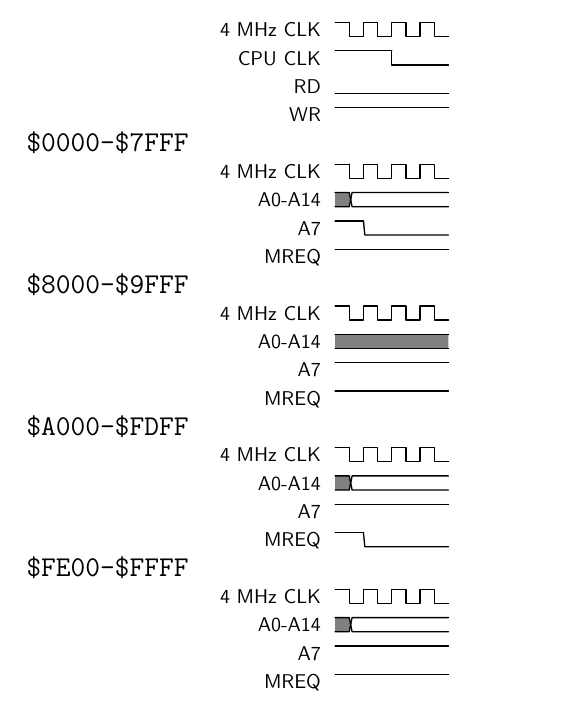
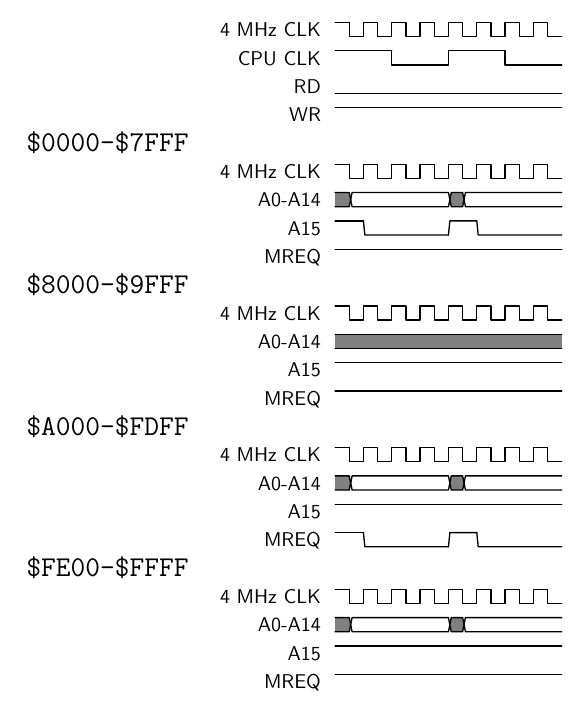
Before and after one commit to binji/mooneye-gb-tests, a LaTeX figure (logic-analysis/external-bus/read_timing/read_timing.tex): the whole page. Compiled offline with pdfLaTeX.

Commit message:
Revert "For simplicity, show only one read timing"
This reverts commit 8fb4c2c9045779532ac701188c631cf822fd3ac6.

```diff
--- a/logic-analysis/external-bus/read_timing/read_timing.tex
+++ b/logic-analysis/external-bus/read_timing/read_timing.tex
@@ -19,34 +19,34 @@
 \begin{document}
 
 \begin{tikztimingtable}
-4 MHz CLK & 1H; 7{C}\\
-CPU CLK   & 4H; {4C}\\
-RD        & 8L\\
-WR        & 8H\\
+4 MHz CLK    & 1H; 15{C}\\
+CPU CLK      & 4H; 3{4C}\\
+RD           & 16L\\
+WR           & 16H\\
 \\
 % $0000-$7FFF
-4 MHz CLK & 1H; 7{C}\\
-A0-A14    & 1U; 7D{}\\
-A7        & 2H; 6L\\
-MREQ      & 8H\\
+4 MHz CLK    & 1H; 15{C}\\
+A0-A14       & 1U; 7D{}; 1U; 7D{}\\
+A15          & 2H; 6L; 2H; 6L\\
+MREQ         & 16H\\
 \\
 % $8000-$9FFF
-4 MHz CLK & 1H; 7{C}\\
-A0-A14    & 8U\\
-A7        & 8H\\
-MREQ      & 8H\\
+4 MHz CLK    & 1H; 15{C}\\
+A0-A14       & 16U\\
+A15          & 16H\\
+MREQ         & 16H\\
 \\
 % $A000-$FDFF
-4 MHz CLK & 1H; 7{C}\\
-A0-A14    & 1U; 7D{}\\
-A7        & 8H\\
-MREQ      & 2H; 6L\\
+4 MHz CLK    & 1H; 15{C}\\
+A0-A14       & 1U; 7D{}; 1U; 7D{}\\
+A15          & 16H\\
+MREQ         & 2H; 6L; 2H; 6L\\
 \\
 % $FE00-$FFFF
-4 MHz CLK & 1H; 7{C}\\
-A0-A14    & 1U; 7D{}\\
-A7        & 8H\\
-MREQ      & 8H\\
+4 MHz CLK    & 1H; 15{C}\\
+A0-A14       & 1U; 7D{}; 1U; 7D{}\\
+A15          & 16H\\
+MREQ         & 16H\\
 \extracode
 \begin{pgfonlayer}{background}
 \end{pgfonlayer}
```
